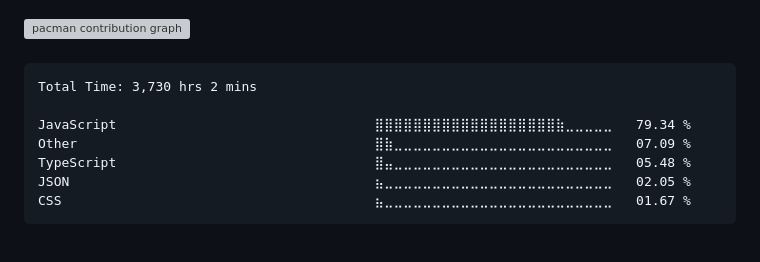
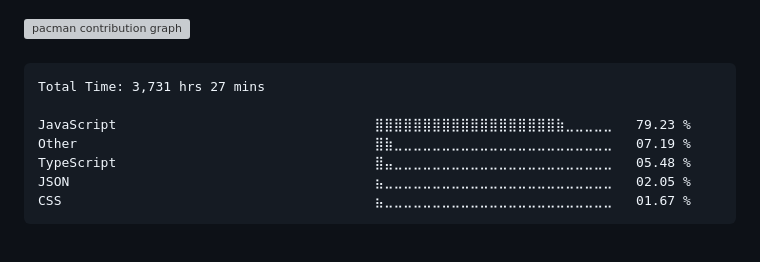
Before and after one commit to surajkuushwaha/surajkuushwaha, a Markdown page: README.md, the part around the change. Drawn GitHub-style; grey boxes are pictures that could not be loaded.

Commit message:
Updated waka-readme graph with new metrics

````diff
--- a/README.md
+++ b/README.md
@@ -77,10 +77,10 @@
 <!--START_SECTION:waka-->
 
 ```txt
-Total Time: 3,730 hrs 2 mins
+Total Time: 3,731 hrs 27 mins
 
-JavaScript                                 ⣿⣿⣿⣿⣿⣿⣿⣿⣿⣿⣿⣿⣿⣿⣿⣿⣿⣿⣿⣷⣀⣀⣀⣀⣀   79.34 %
-Other                                      ⣿⣷⣀⣀⣀⣀⣀⣀⣀⣀⣀⣀⣀⣀⣀⣀⣀⣀⣀⣀⣀⣀⣀⣀⣀   07.09 %
+JavaScript                                 ⣿⣿⣿⣿⣿⣿⣿⣿⣿⣿⣿⣿⣿⣿⣿⣿⣿⣿⣿⣷⣀⣀⣀⣀⣀   79.23 %
+Other                                      ⣿⣷⣀⣀⣀⣀⣀⣀⣀⣀⣀⣀⣀⣀⣀⣀⣀⣀⣀⣀⣀⣀⣀⣀⣀   07.19 %
 TypeScript                                 ⣿⣤⣀⣀⣀⣀⣀⣀⣀⣀⣀⣀⣀⣀⣀⣀⣀⣀⣀⣀⣀⣀⣀⣀⣀   05.48 %
 JSON                                       ⣦⣀⣀⣀⣀⣀⣀⣀⣀⣀⣀⣀⣀⣀⣀⣀⣀⣀⣀⣀⣀⣀⣀⣀⣀   02.05 %
 CSS                                        ⣦⣀⣀⣀⣀⣀⣀⣀⣀⣀⣀⣀⣀⣀⣀⣀⣀⣀⣀⣀⣀⣀⣀⣀⣀   01.67 %
````
